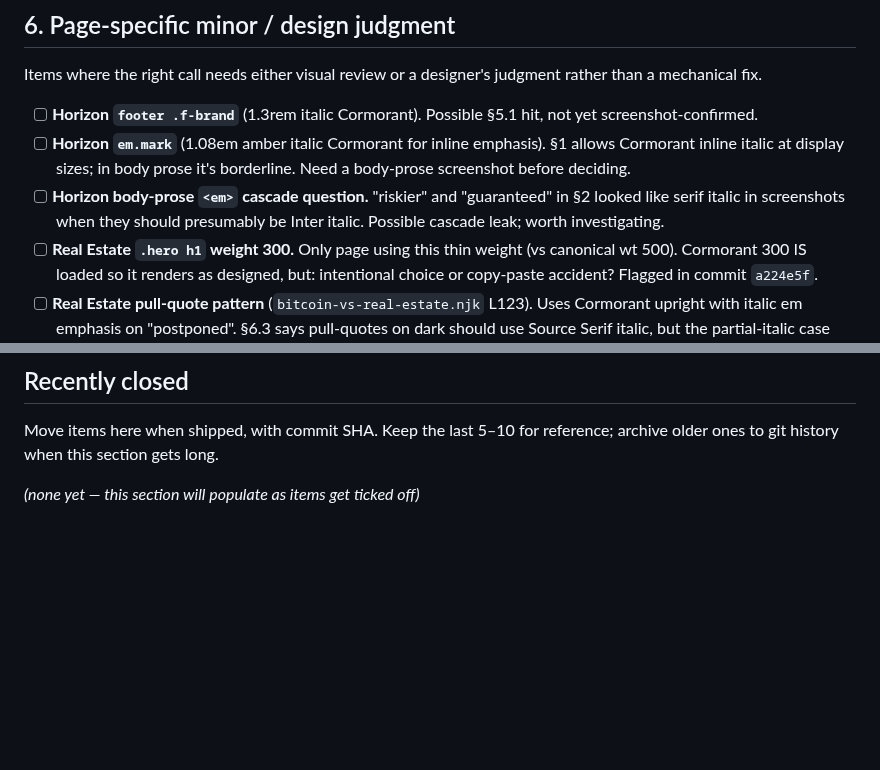
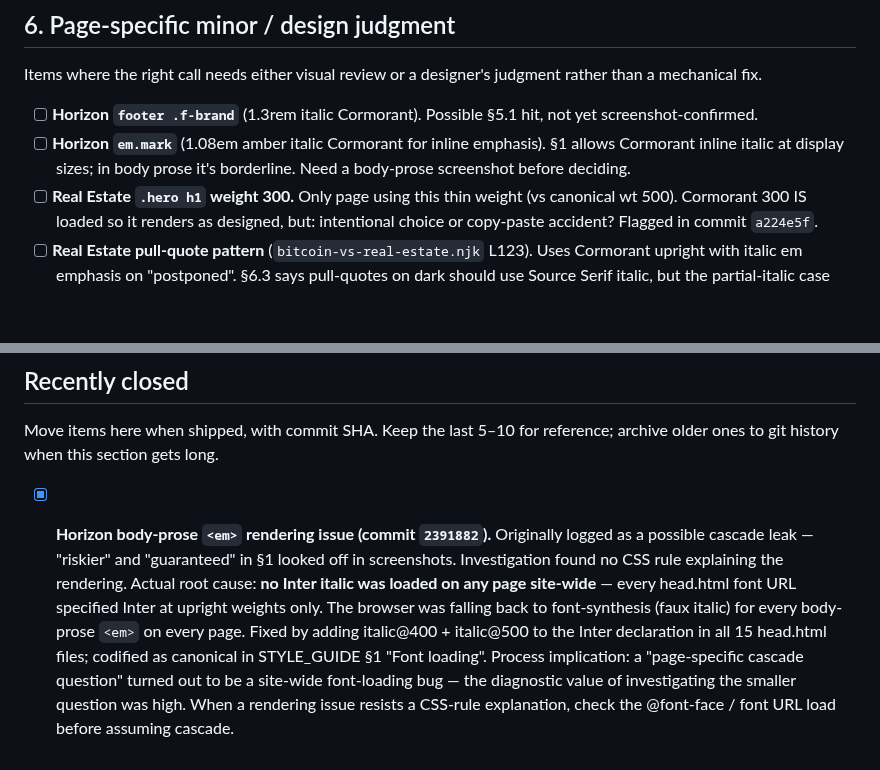
Before and after one commit to Lastcoinstanding/lastcoinstanding.com, a Markdown page: TECH_DEBT.md, 2 parts joined by grey strips. Drawn GitHub-style; blank space fills up the shorter version.

```diff
--- a/TECH_DEBT.md
+++ b/TECH_DEBT.md
@@ -90,7 +90,6 @@ Items where the right call needs either visual review or a designer's judgment r
 
 - [ ] **Horizon `footer .f-brand`** (1.3rem italic Cormorant). Possible §5.1 hit, not yet screenshot-confirmed.
 - [ ] **Horizon `em.mark`** (1.08em amber italic Cormorant for inline emphasis). §1 allows Cormorant inline italic at display sizes; in body prose it's borderline. Need a body-prose screenshot before deciding.
-- [ ] **Horizon body-prose `<em>` cascade question.** "riskier" and "guaranteed" in §2 looked like serif italic in screenshots when they should presumably be Inter italic. Possible cascade leak; worth investigating.
 - [ ] **Real Estate `.hero h1` weight 300.** Only page using this thin weight (vs canonical wt 500). Cormorant 300 IS loaded so it renders as designed, but: intentional choice or copy-paste accident? Flagged in commit `a224e5f`.
 - [ ] **Real Estate pull-quote pattern** (`bitcoin-vs-real-estate.njk` L123). Uses Cormorant upright with italic em emphasis on "postponed". §6.3 says pull-quotes on dark should use Source Serif italic, but the partial-italic case isn't explicitly covered. Worth review during eventual site-wide pull-quote consolidation.
 - [ ] **Not-a-Bubble §5.3 uppercase Cormorant treatments** (`header h1` "IS BITCOIN A BUBBLE?" with letter-spacing 0.1em; `.essay h2` "THE PATTERN THAT DIDN'T REPEAT" with letter-spacing 0.07em). These are §5.3 candidates ("Wide-tracked uppercase Cormorant"), but §2.1 explicitly permits uppercase for h1, the sizes are large enough that strokes don't muddy, and the uppercase treatment reads as a deliberate editorial choice for this page's rhetorical framing. Confirm whether to keep as a documented exception or unify with Inter caps per §5.3.
@@ -115,4 +114,4 @@ Items where the right call needs either visual review or a designer's judgment r
 
 Move items here when shipped, with commit SHA. Keep the last 5–10 for reference; archive older ones to git history when this section gets long.
 
-_(none yet — this section will populate as items get ticked off)_
+- [x] **Horizon body-prose `<em>` rendering issue (commit `2391882`).** Originally logged as a possible cascade leak — "riskier" and "guaranteed" in §1 looked off in screenshots. Investigation found no CSS rule explaining the rendering. Actual root cause: **no Inter italic was loaded on any page site-wide** — every head.html font URL specified Inter at upright weights only. The browser was falling back to font-synthesis (faux italic) for every body-prose `<em>` on every page. Fixed by adding italic@400 + italic@500 to the Inter declaration in all 15 head.html files; codified as canonical in STYLE_GUIDE §1 "Font loading". Process implication: a "page-specific cascade question" turned out to be a site-wide font-loading bug — the diagnostic value of investigating the smaller question was high. When a rendering issue resists a CSS-rule explanation, check the @font-face / font URL load before assuming cascade.
```
Also changed, not shown: STYLE_GUIDE.md (+12 -0 lines).
